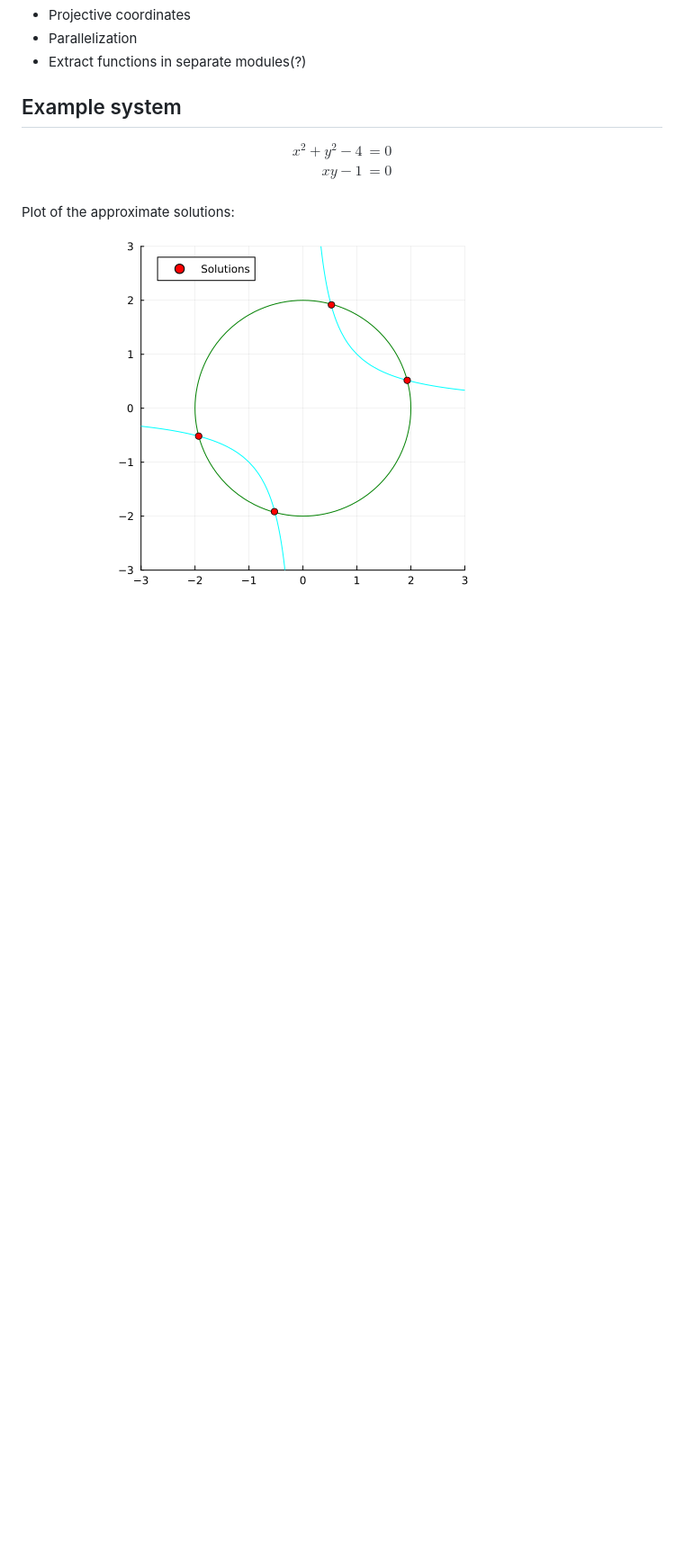
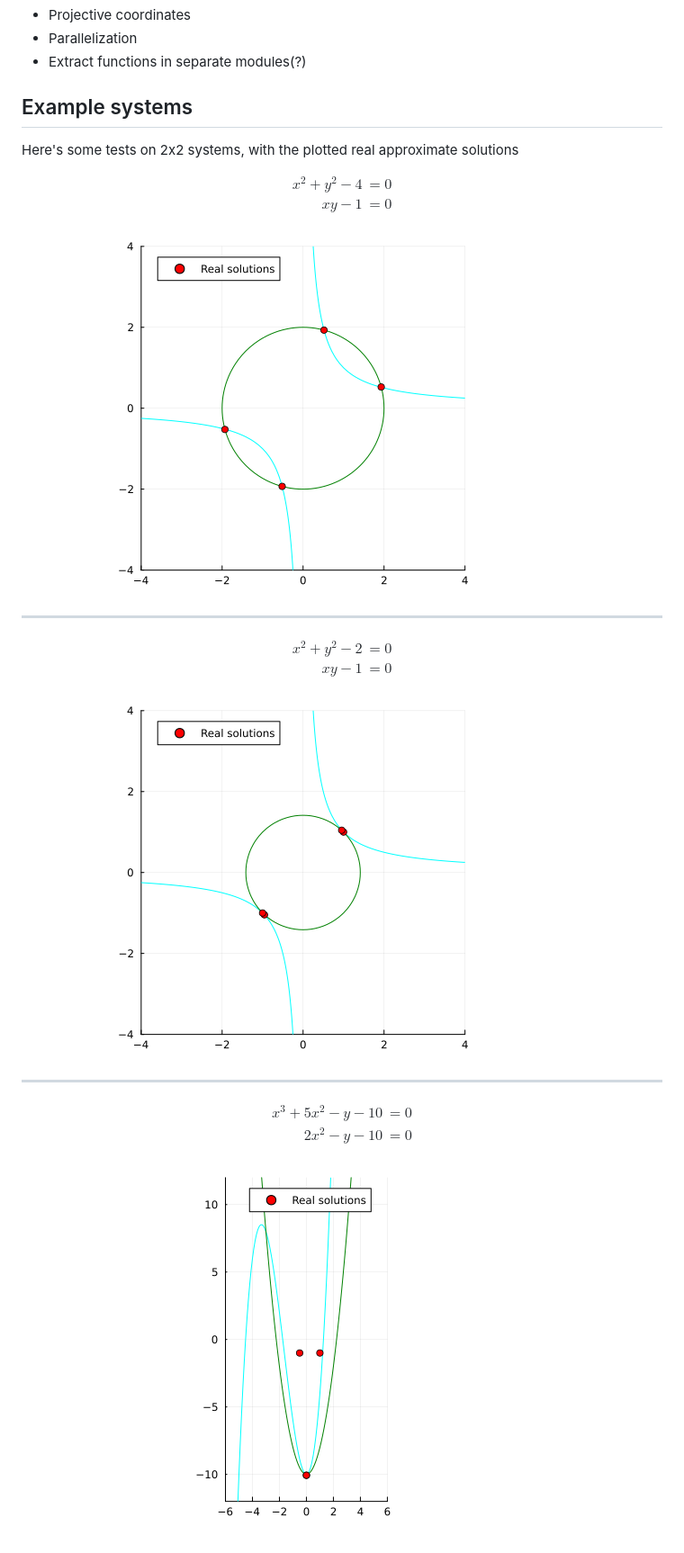
Before and after one commit to BachoSeven/homotopy-continuation, a Markdown page: README.md, the part around the change. Shown: that part at 90% size. Rendered like a GitHub page; pictures changed too: solutions.png (deleted), solutions1.png (added), solutions2.png (added); blank space fills up the shorter version.

Commit message:
Add more examples, homogenize() and change step function

```diff
--- a/README.md
+++ b/README.md
@@ -14,7 +14,9 @@ This is a project for the "Laboratorio Computazionale" exam at the University of
 - Parallelization
 - Extract functions in separate modules(?)
 
-## Example system
+## Example systems
+
+Here's some tests on 2x2 systems, with the plotted real approximate solutions
 
 $$
 \begin{align*}
@@ -23,6 +25,26 @@ xy - 1 &= 0 \\
 \end{align*}
 $$
 
-Plot of the approximate solutions:
+![](solutions1.png)
 
-![](solutions.png)
+---
+
+$$
+\begin{align*}
+x^2 + y^2 - 2 &= 0 \\
+xy - 1 &= 0 \\
+\end{align*}
+$$
+
+![](solutions2.png)
+
+---
+
+$$
+\begin{align*}
+x^3 + 5x^2 - y - 10 &= 0 \\
+2x^2 - y - 10 &= 0 \\
+\end{align*}
+$$
+
+![](solutions3.png)
```
Also changed, not shown: 1 other file.
